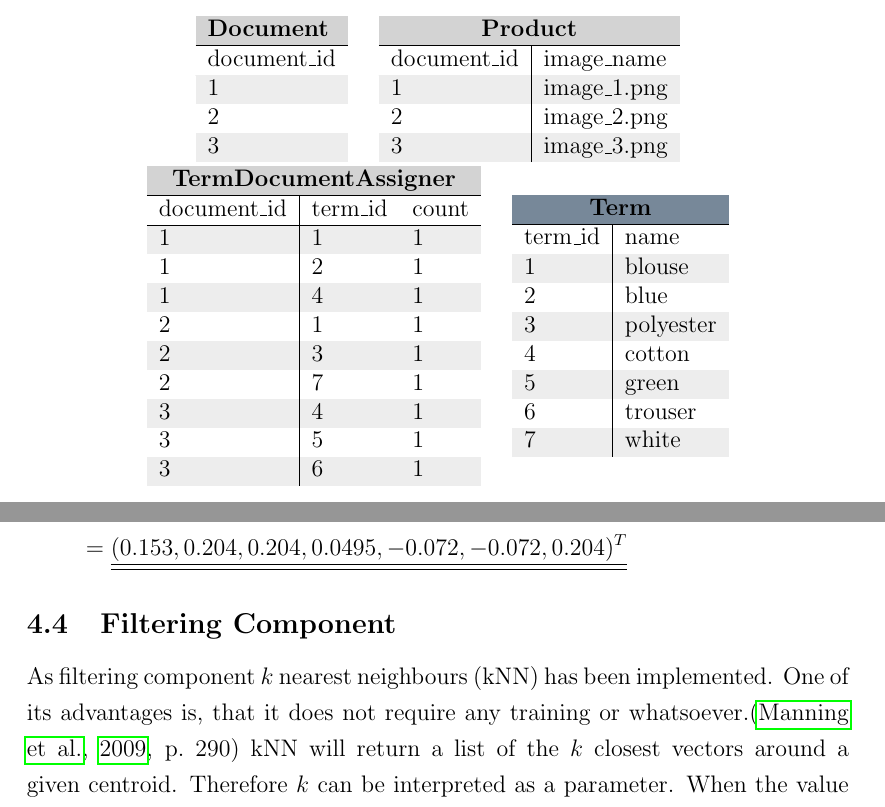
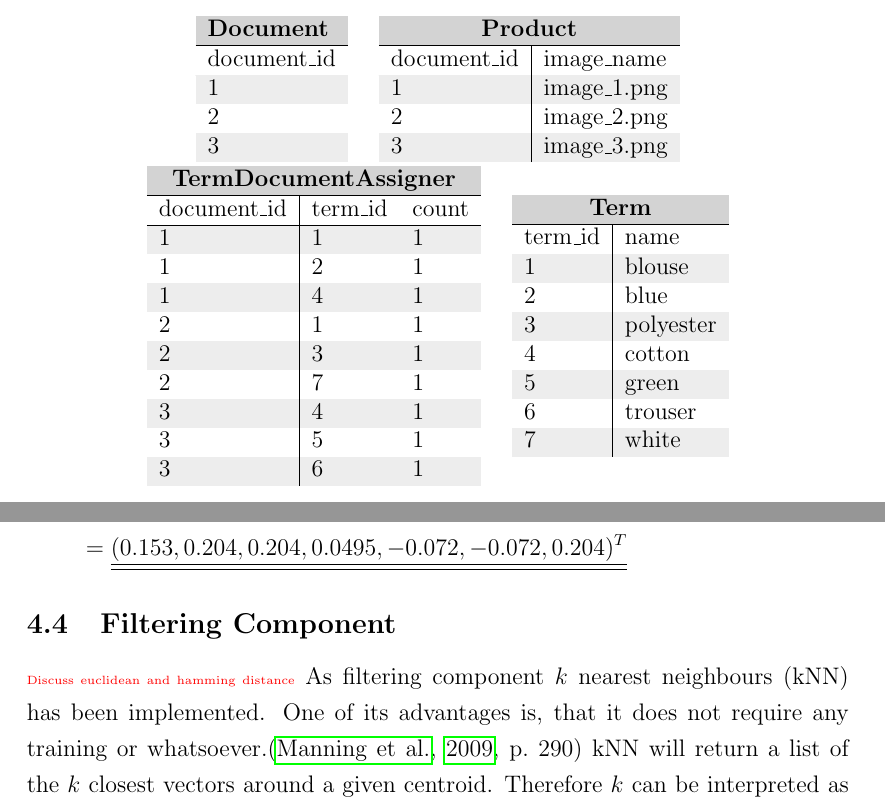
Before and after one commit to dustywind/bachelor-thesis, a LaTeX thesis (thesis/thesis.tex, which reads thesis/inc/implementation/contentanalyzer.tex, thesis/inc/implementation/filteringcomponent.tex): two parts of pages 18 and 27 of 35, joined at a grey line, cut so that both start at the same text. Compiled offline with pdfLaTeX.

Commit message:
corrected tablehead colours

```diff
--- a/thesis/inc/implementation/contentanalyzer.tex
+++ b/thesis/inc/implementation/contentanalyzer.tex
@@ -93,8 +93,9 @@ Table~\ref{tab:tablestermdocumentproduct} will serve as resource for terms and d
     \end{tabular}
     \quad
     % Term
+    \rowcolors{1}{\dustRowFirst}{\dustRowSecond}
     \begin{tabular}{ l | l }
-        \rowcolor{LightSlateGrey}
+        \rowcolor{\dustRowHead}
         \multicolumn{2}{ c }{\textbf{Term}}\\\hline
         term\_id        & name\\\hline
         1               & blouse\\
--- a/thesis/inc/implementation/filteringcomponent.tex
+++ b/thesis/inc/implementation/filteringcomponent.tex
@@ -4,6 +4,7 @@
 %k nearest neighbours
 % manning 297, 290 (euclidean distance)
 %%%%%%%%%%%%%%%%%%%%%%%%%%
+{\color{red}\tiny Discuss euclidean and hamming distance}
 As filtering component $k$ nearest neighbours (kNN) has been implemented.
 One of its advantages is, that it does not require any training or whatsoever.\citep[p.~290]{manning:2009}
 kNN will return a list of the $k$ closest vectors around a given centroid.
```
Also changed, not shown: thesis/inc/implementation/contentanalyzer.tex (4 more changed lines).
